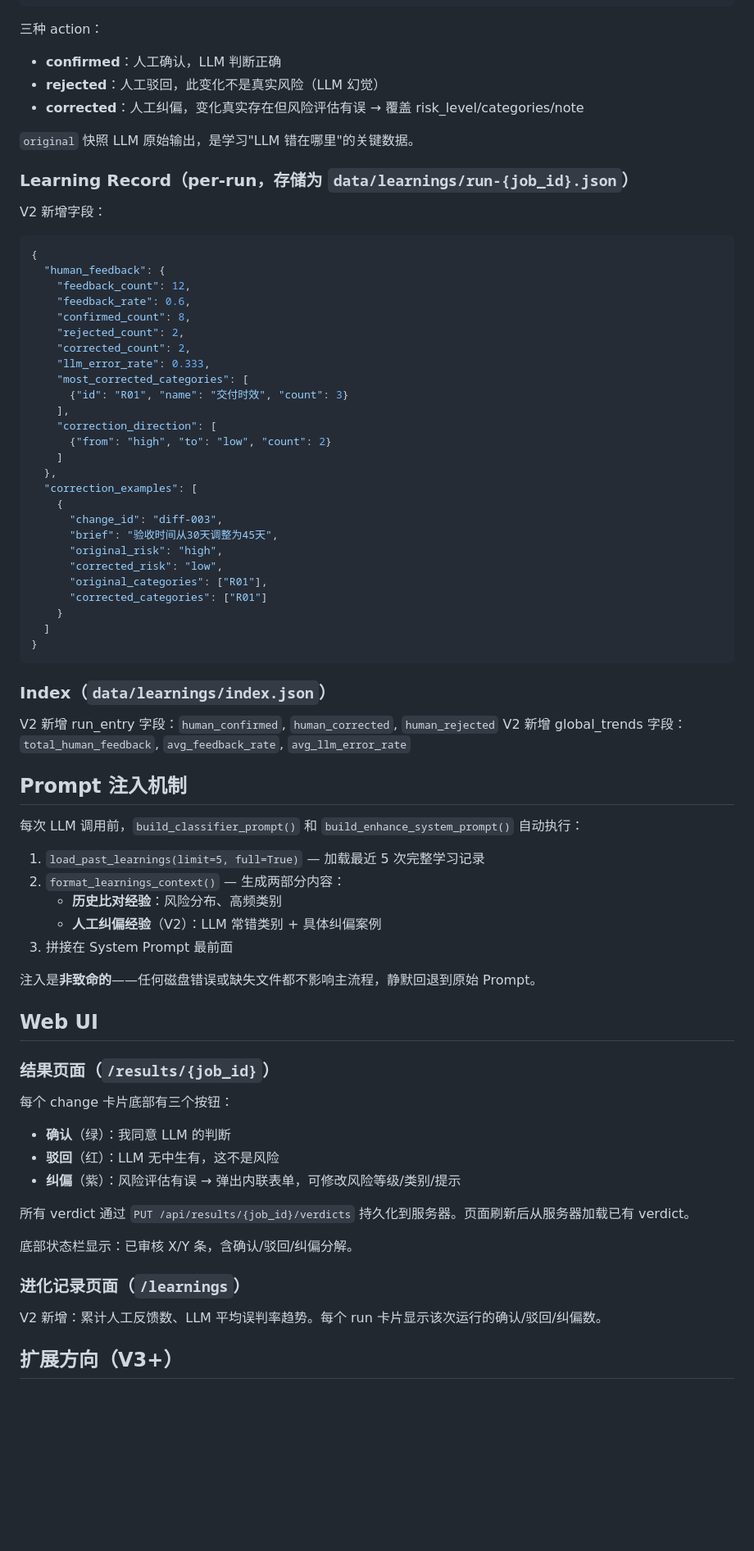
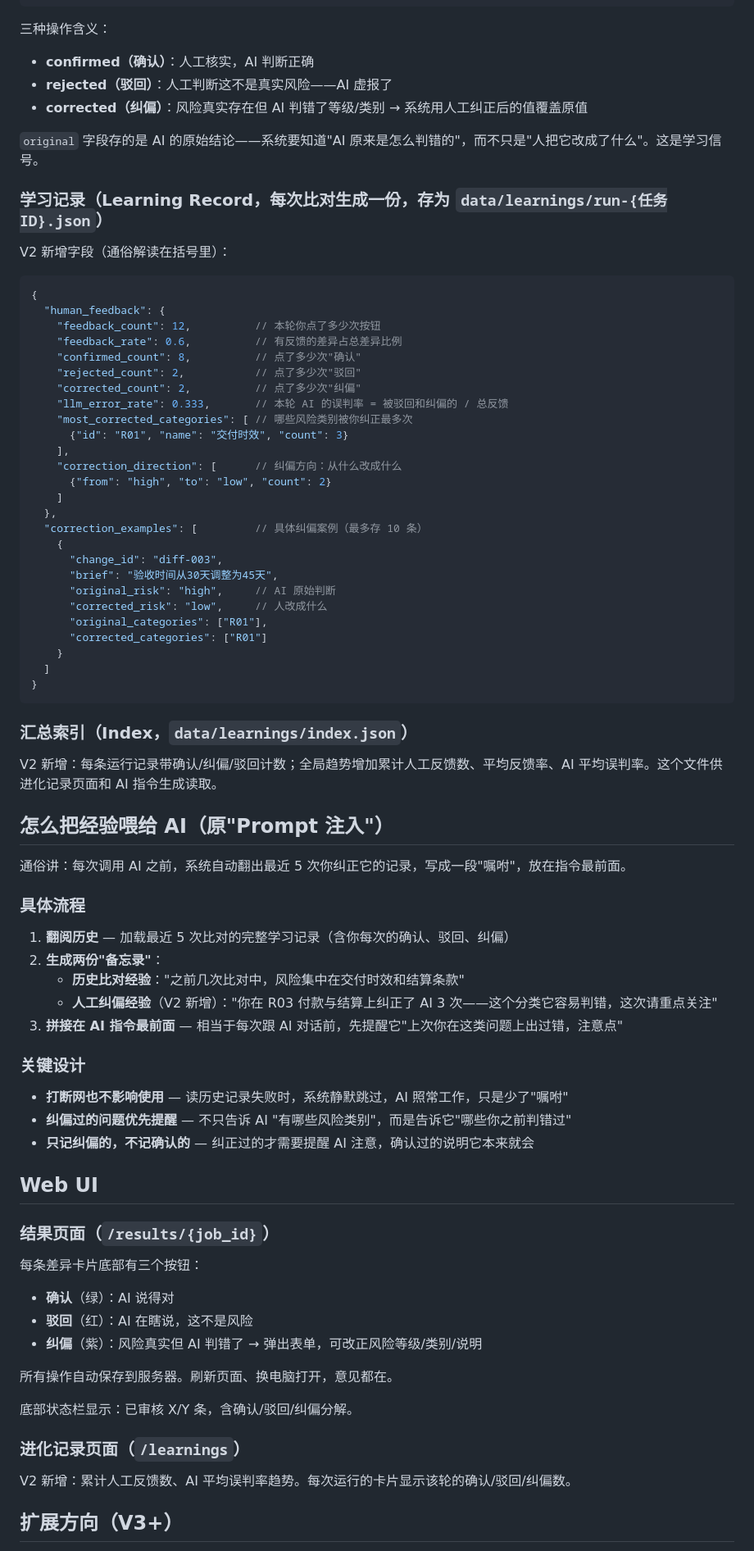
Before and after one commit to Coderkunhe/contract-diff-agent, a Markdown page: specs/自进化框架.md, the part around one of its changes. Shown at 82% size. Drawn GitHub-style; blank space fills up the shorter version.

Commit message:
docs: simplify technical terms in 自进化框架.md throughout
- "Prompt 注入机制" → "怎么把经验喂给 AI"
- "LLM 幻觉" → "AI 虚报了"
- JSON fields annotated with plain-language comments
- Section titles made more descriptive

````diff
--- a/specs/自进化框架.md
+++ b/specs/自进化框架.md
@@ -119,39 +119,39 @@
 }
 ```
 
-三种 action：
-- **confirmed**：人工确认，LLM 判断正确
-- **rejected**：人工驳回，此变化不是真实风险（LLM 幻觉）
-- **corrected**：人工纠偏，变化真实存在但风险评估有误 → 覆盖 risk_level/categories/note
+三种操作含义：
+- **confirmed（确认）**：人工核实，AI 判断正确
+- **rejected（驳回）**：人工判断这不是真实风险——AI 虚报了
+- **corrected（纠偏）**：风险真实存在但 AI 判错了等级/类别 → 系统用人工纠正后的值覆盖原值
 
-`original` 快照 LLM 原始输出，是学习"LLM 错在哪里"的关键数据。
+`original` 字段存的是 AI 的原始结论——系统要知道"AI 原来是怎么判错的"，而不只是"人把它改成了什么"。这是学习信号。
 
-### Learning Record（per-run，存储为 `data/learnings/run-{job_id}.json`）
+### 学习记录（Learning Record，每次比对生成一份，存为 `data/learnings/run-{任务ID}.json`）
 
-V2 新增字段：
+V2 新增字段（通俗解读在括号里）：
 
 ```json
 {
   "human_feedback": {
-    "feedback_count": 12,
-    "feedback_rate": 0.6,
-    "confirmed_count": 8,
-    "rejected_count": 2,
-    "corrected_count": 2,
-    "llm_error_rate": 0.333,
-    "most_corrected_categories": [
+    "feedback_count": 12,          // 本轮你点了多少次按钮
+    "feedback_rate": 0.6,          // 有反馈的差异占总差异比例
+    "confirmed_count": 8,          // 点了多少次"确认"
+    "rejected_count": 2,           // 点了多少次"驳回"
+    "corrected_count": 2,          // 点了多少次"纠偏"
+    "llm_error_rate": 0.333,       // 本轮 AI 的误判率 = 被驳回和纠偏的 / 总反馈
+    "most_corrected_categories": [ // 哪些风险类别被你纠正最多次
       {"id": "R01", "name": "交付时效", "count": 3}
     ],
-    "correction_direction": [
+    "correction_direction": [      // 纠偏方向：从什么改成什么
       {"from": "high", "to": "low", "count": 2}
     ]
   },
-  "correction_examples": [
+  "correction_examples": [         // 具体纠偏案例（最多存 10 条）
     {
       "change_id": "diff-003",
       "brief": "验收时间从30天调整为45天",
-      "original_risk": "high",
-      "corrected_risk": "low",
+      "original_risk": "high",     // AI 原始判断
+      "corrected_risk": "low",     // 人改成什么
       "original_categories": ["R01"],
       "corrected_categories": ["R01"]
     }
@@ -159,39 +159,44 @@ V2 新增字段：
 }
 ```
 
-### Index（`data/learnings/index.json`）
+### 汇总索引（Index，`data/learnings/index.json`）
 
-V2 新增 run_entry 字段：`human_confirmed`, `human_corrected`, `human_rejected`
-V2 新增 global_trends 字段：`total_human_feedback`, `avg_feedback_rate`, `avg_llm_error_rate`
+V2 新增：每条运行记录带确认/纠偏/驳回计数；全局趋势增加累计人工反馈数、平均反馈率、AI 平均误判率。这个文件供进化记录页面和 AI 指令生成读取。
 
-## Prompt 注入机制
+## 怎么把经验喂给 AI（原"Prompt 注入"）
 
-每次 LLM 调用前，`build_classifier_prompt()` 和 `build_enhance_system_prompt()` 自动执行：
+通俗讲：每次调用 AI 之前，系统自动翻出最近 5 次你纠正它的记录，写成一段"嘱咐"，放在指令最前面。
 
-1. `load_past_learnings(limit=5, full=True)` — 加载最近 5 次完整学习记录
-2. `format_learnings_context()` — 生成两部分内容：
-   - **历史比对经验**：风险分布、高频类别
-   - **人工纠偏经验**（V2）：LLM 常错类别 + 具体纠偏案例
-3. 拼接在 System Prompt 最前面
+### 具体流程
 
-注入是**非致命的**——任何磁盘错误或缺失文件都不影响主流程，静默回退到原始 Prompt。
+1. **翻阅历史** — 加载最近 5 次比对的完整学习记录（含你每次的确认、驳回、纠偏）
+2. **生成两份"备忘录"**：
+   - **历史比对经验**："之前几次比对中，风险集中在交付时效和结算条款"
+   - **人工纠偏经验**（V2 新增）："你在 R03 付款与结算上纠正了 AI 3 次——这个分类它容易判错，这次请重点关注"
+3. **拼接在 AI 指令最前面** — 相当于每次跟 AI 对话前，先提醒它"上次你在这类问题上出过错，注意点"
+
+### 关键设计
+
+- **打断网也不影响使用** — 读历史记录失败时，系统静默跳过，AI 照常工作，只是少了"嘱咐"
+- **纠偏过的问题优先提醒** — 不只告诉 AI "有哪些风险类别"，而是告诉它"哪些你之前判错过"
+- **只记纠偏的，不记确认的** — 纠正过的才需要提醒 AI 注意，确认过的说明它本来就会
 
 ## Web UI
 
 ### 结果页面（`/results/{job_id}`）
 
-每个 change 卡片底部有三个按钮：
-- **确认**（绿）：我同意 LLM 的判断
-- **驳回**（红）：LLM 无中生有，这不是风险
-- **纠偏**（紫）：风险评估有误 → 弹出内联表单，可修改风险等级/类别/提示
+每条差异卡片底部有三个按钮：
+- **确认**（绿）：AI 说得对
+- **驳回**（红）：AI 在瞎说，这不是风险
+- **纠偏**（紫）：风险真实但 AI 判错了 → 弹出表单，可改正风险等级/类别/说明
 
-所有 verdict 通过 `PUT /api/results/{job_id}/verdicts` 持久化到服务器。页面刷新后从服务器加载已有 verdict。
+所有操作自动保存到服务器。刷新页面、换电脑打开，意见都在。
 
 底部状态栏显示：已审核 X/Y 条，含确认/驳回/纠偏分解。
 
 ### 进化记录页面（`/learnings`）
 
-V2 新增：累计人工反馈数、LLM 平均误判率趋势。每个 run 卡片显示该次运行的确认/驳回/纠偏数。
+V2 新增：累计人工反馈数、AI 平均误判率趋势。每次运行的卡片显示该轮的确认/驳回/纠偏数。
 
 ## 扩展方向（V3+）
 
````
Also changed, not shown: other parts of specs/自进化框架.md (+4 -4 lines).
